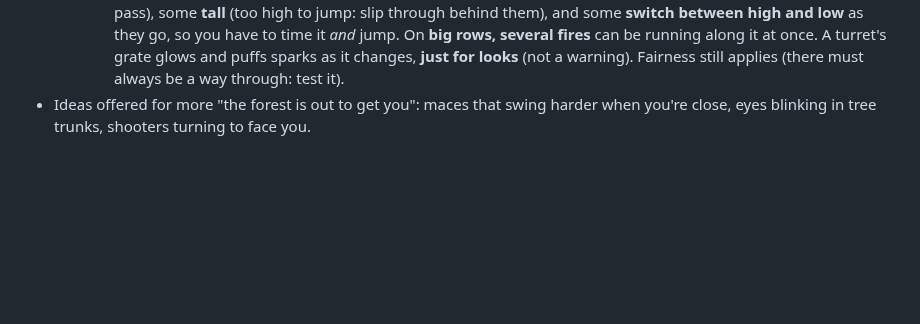
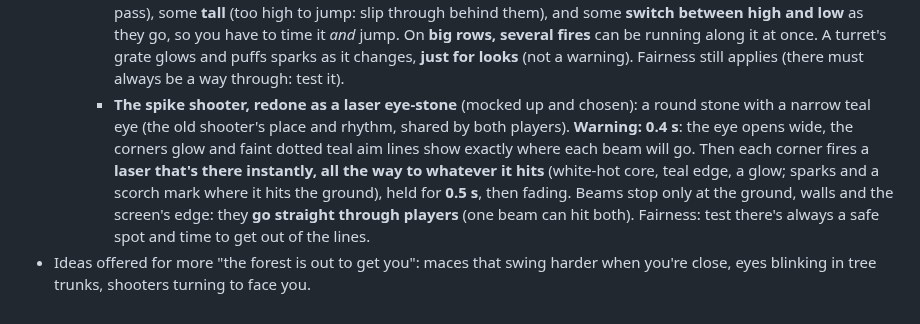
Before and after one commit to AntonisRasoulis/VibeCodingPractice, a Markdown page: CLAUDE.md, the part around the change. Rendered like a GitHub page; blank space fills up the shorter version.

Commit message:
CLAUDE.md: the ruins' laser eye-stone
Co-Authored-By: Claude Opus 5.5 <noreply@anthropic.com>
Claude-Session: https://claude.ai/code/session_01LQMx3QWqxd2JDxKU52UitR

```diff
--- a/CLAUDE.md
+++ b/CLAUDE.md
@@ -268,5 +268,12 @@ Scripts load in this order (all globals, no modules), each with a `?v=` cache-bu
       time it *and* jump. On **big rows, several fires** can be running along it at once. A turret's grate glows and puffs sparks as it
       changes, **just for looks** (not a warning). Fairness still applies (there must always be a way
       through: test it).
+    - **The spike shooter, redone as a laser eye-stone** (mocked up and chosen): a round stone with a narrow
+      teal eye (the old shooter's place and rhythm, shared by both players). **Warning: 0.4 s**: the eye opens
+      wide, the corners glow and faint dotted teal aim lines show exactly where each beam will go. Then each
+      corner fires a **laser that's there instantly, all the way to whatever it hits** (white-hot core, teal
+      edge, a glow; sparks and a scorch mark where it hits the ground), held for **0.5 s**, then fading. Beams
+      stop only at the ground, walls and the screen's edge: they **go straight through players** (one beam
+      can hit both). Fairness: test there's always a safe spot and time to get out of the lines.
 - Ideas offered for more "the forest is out to get you": maces that swing harder when you're close,
   eyes blinking in tree trunks, shooters turning to face you.
```
